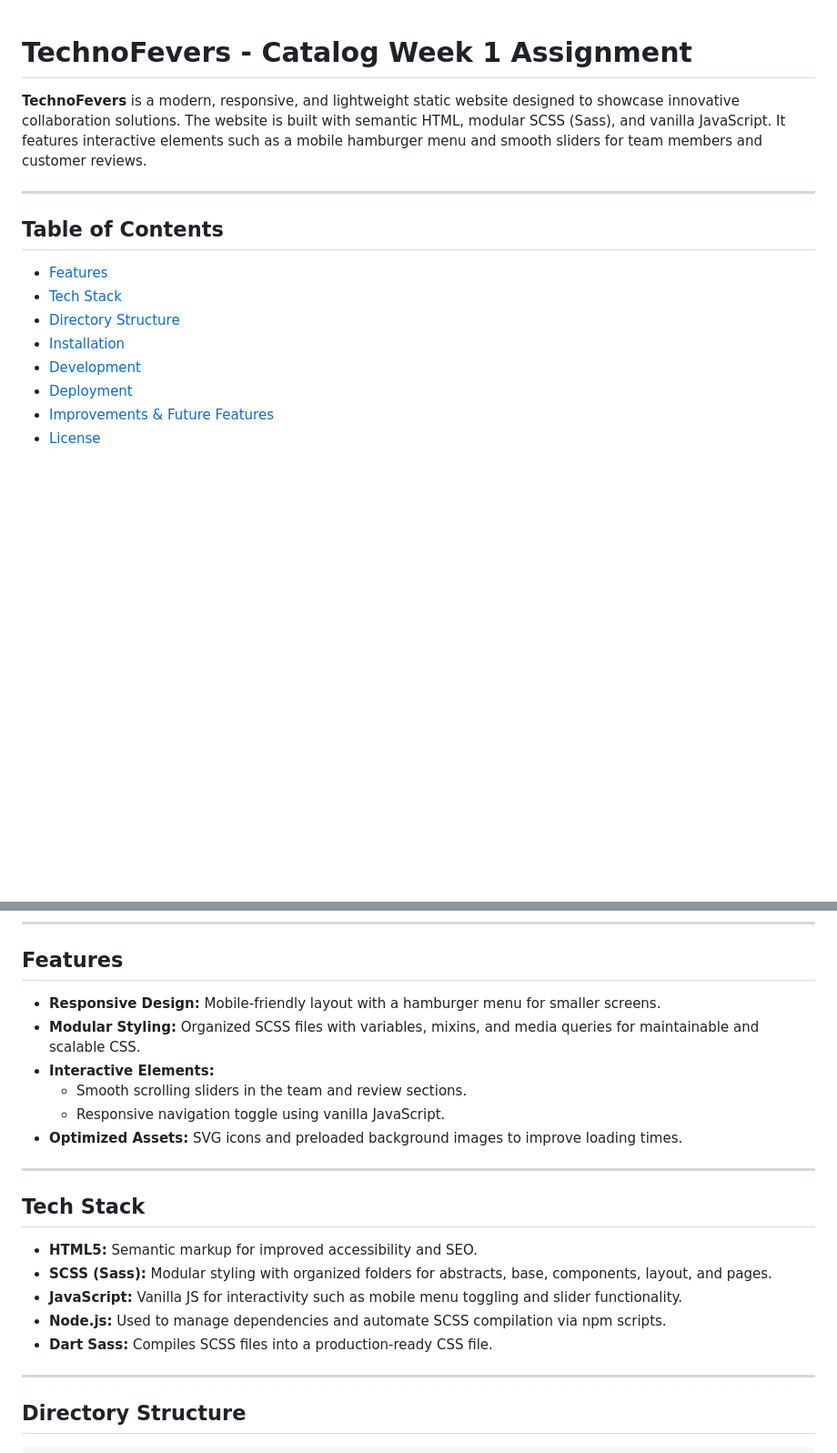
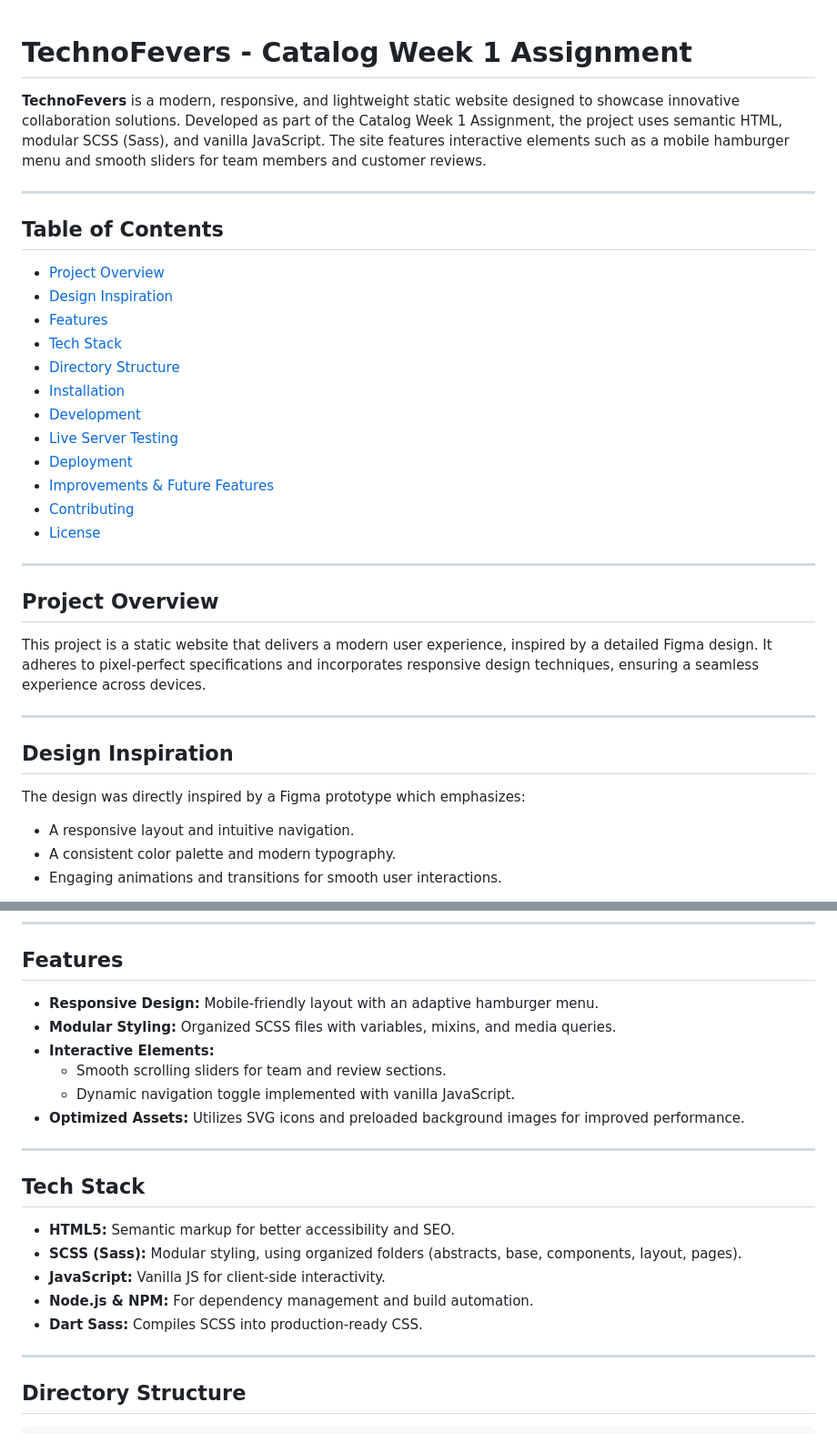
Before and after one commit to jaibhedia/catalog-week1-assignment, a Markdown page: README.md, 2 parts joined by grey strips. Shown: that part at 91% size. Drawn GitHub-style; blank space fills up the shorter version.

```diff
--- a/README.md
+++ b/README.md
@@ -1,17 +1,38 @@
+
+
 # TechnoFevers - Catalog Week 1 Assignment
 
-
-**TechnoFevers** is a modern, responsive, and lightweight static website designed to showcase innovative collaboration solutions. The website is built with semantic HTML, modular SCSS (Sass), and vanilla JavaScript. It features interactive elements such as a mobile hamburger menu and smooth sliders for team members and customer reviews.
+**TechnoFevers** is a modern, responsive, and lightweight static website designed to showcase innovative collaboration solutions. Developed as part of the Catalog Week 1 Assignment, the project uses semantic HTML, modular SCSS (Sass), and vanilla JavaScript. The site features interactive elements such as a mobile hamburger menu and smooth sliders for team members and customer reviews.
 
 ---
 
 ## Table of Contents
 
+- [Project Overview](#project-overview)
+- [Design Inspiration](#design-inspiration)
 - [Features](#features)
 - [Tech Stack](#tech-stack)
 - [Directory Structure](#directory-structure)
 - [Installation](#installation)
 - [Development](#development)
+- [Live Server Testing](#live-server-testing)
 - [Deployment](#deployment)
 - [Improvements & Future Features](#improvements--future-features)
+- [Contributing](#contributing)
 - [License](#license)
+
+---
+
+## Project Overview
+
+This project is a static website that delivers a modern user experience, inspired by a detailed Figma design. It adheres to pixel-perfect specifications and incorporates responsive design techniques, ensuring a seamless experience across devices.
+
+---
+
+## Design Inspiration
+
+The design was directly inspired by a Figma prototype which emphasizes:
+- A responsive layout and intuitive navigation.
+- A consistent color palette and modern typography.
+- Engaging animations and transitions for smooth user interactions.
+
@@ -20,22 +42,22 @@
 
 ## Features
 
-- **Responsive Design:** Mobile-friendly layout with a hamburger menu for smaller screens.
-- **Modular Styling:** Organized SCSS files with variables, mixins, and media queries for maintainable and scalable CSS.
+- **Responsive Design:** Mobile-friendly layout with an adaptive hamburger menu.
+- **Modular Styling:** Organized SCSS files with variables, mixins, and media queries.
 - **Interactive Elements:**
-  - Smooth scrolling sliders in the team and review sections.
-  - Responsive navigation toggle using vanilla JavaScript.
-- **Optimized Assets:** SVG icons and preloaded background images to improve loading times.
+  - Smooth scrolling sliders for team and review sections.
+  - Dynamic navigation toggle implemented with vanilla JavaScript.
+- **Optimized Assets:** Utilizes SVG icons and preloaded background images for improved performance.
 
 ---
 
 ## Tech Stack
 
-- **HTML5:** Semantic markup for improved accessibility and SEO.
-- **SCSS (Sass):** Modular styling with organized folders for abstracts, base, components, layout, and pages.
-- **JavaScript:** Vanilla JS for interactivity such as mobile menu toggling and slider functionality.
-- **Node.js:** Used to manage dependencies and automate SCSS compilation via npm scripts.
-- **Dart Sass:** Compiles SCSS files into a production-ready CSS file.
+- **HTML5:** Semantic markup for better accessibility and SEO.
+- **SCSS (Sass):** Modular styling, using organized folders (abstracts, base, components, layout, pages).
+- **JavaScript:** Vanilla JS for client-side interactivity.
+- **Node.js & NPM:** For dependency management and build automation.
+- **Dart Sass:** Compiles SCSS into production-ready CSS.
 
 ---
 
```
Also changed, not shown: other parts of README.md (+51 -9 lines).
